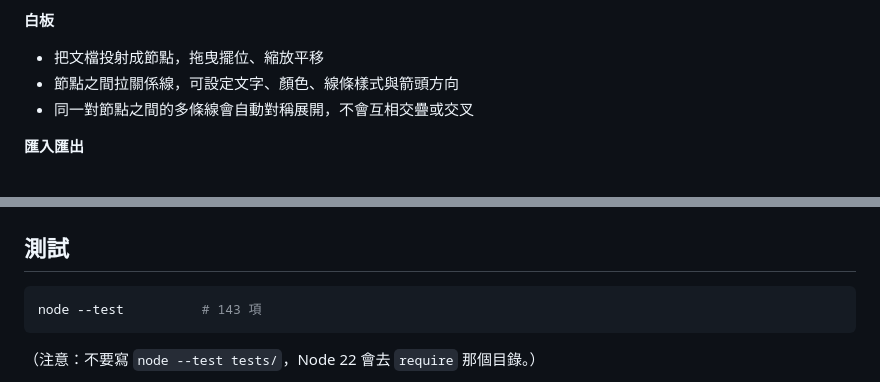
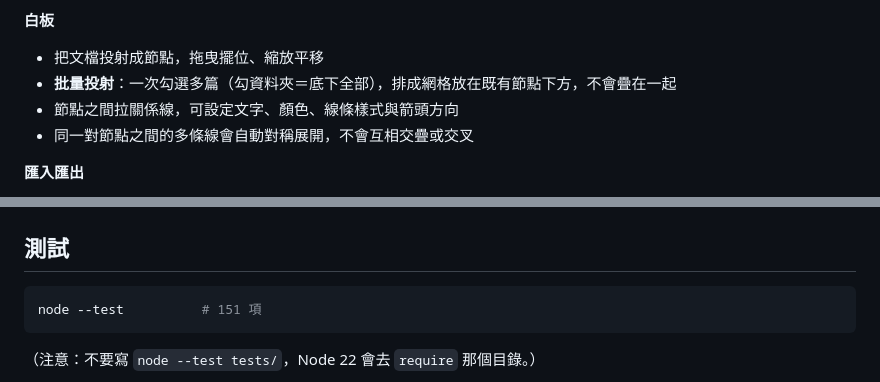
Before and after one commit to evonne93327-create/world_2, a Markdown page: README.md, 2 parts joined by grey strips. GitHub-like rendering.

Commit message:
README／NOTES：批量投射白板
Co-Authored-By: Claude Opus 5.5 <noreply@anthropic.com>
Claude-Session: https://claude.ai/code/session_01FKqdaobgtHD9DRxsXPTZWr

````diff
--- a/README.md
+++ b/README.md
@@ -23,6 +23,7 @@
 
 **白板**
 - 把文檔投射成節點，拖曳擺位、縮放平移
+- **批量投射**：一次勾選多篇（勾資料夾＝底下全部），排成網格放在既有節點下方，不會疊在一起
 - 節點之間拉關係線，可設定文字、顏色、線條樣式與箭頭方向
 - 同一對節點之間的多條線會自動對稱展開，不會互相交疊或交叉
 
@@ -71,7 +72,7 @@ python3 -m http.server 8000
 ## 測試
 
 ```bash
-node --test          # 143 項
+node --test          # 151 項
 ```
 
 （注意：不要寫 `node --test tests/`，Node 22 會去 `require` 那個目錄。）
````
Also changed, not shown: NOTES.md (+3 -3 lines).
